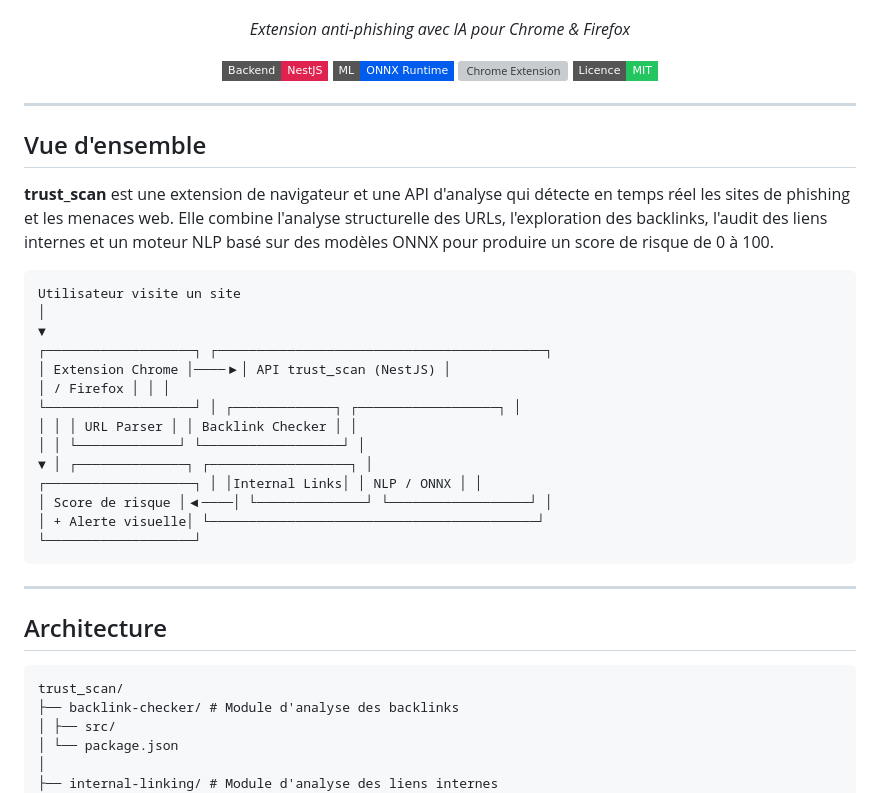
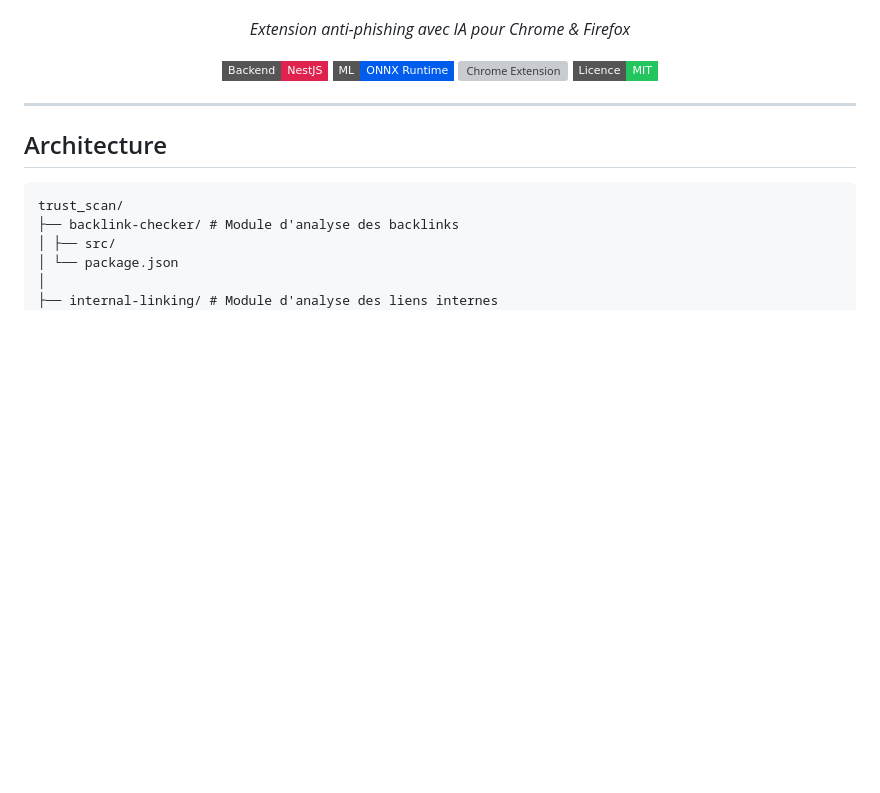
Before and after one commit to Mouhammadou-DIA/trust_scan, a Markdown page: README.md, the part around the change. Rendered like a GitHub page; badges without logos; blank space fills up the shorter version; grey boxes are pictures that could not be loaded.

````diff
--- a/README.md
+++ b/README.md
@@ -21,28 +21,6 @@
 
 </div>
 
----
-
-## Vue d'ensemble
-
-**trust_scan** est une extension de navigateur et une API d'analyse qui détecte en temps réel les sites de phishing et les menaces web. Elle combine l'analyse structurelle des URLs, l'exploration des backlinks, l'audit des liens internes et un moteur NLP basé sur des modèles ONNX pour produire un score de risque de 0 à 100.
-
-```
-Utilisateur visite un site
-│
-▼
-┌───────────────────┐ ┌──────────────────────────────────────────┐
-│ Extension Chrome │────▶│ API trust_scan (NestJS) │
-│ / Firefox │ │ │
-└───────────────────┘ │ ┌─────────────┐ ┌──────────────────┐ │
-│ │ │ URL Parser │ │ Backlink Checker │ │
-│ │ └─────────────┘ └──────────────────┘ │
-▼ │ ┌──────────────┐ ┌──────────────────┐ │
-┌───────────────────┐ │ │Internal Links│ │ NLP / ONNX │ │
-│ Score de risque │◀────│ └──────────────┘ └──────────────────┘ │
-│ + Alerte visuelle│ └──────────────────────────────────────────┘
-└───────────────────┘
-```
 
 ---
 
````
